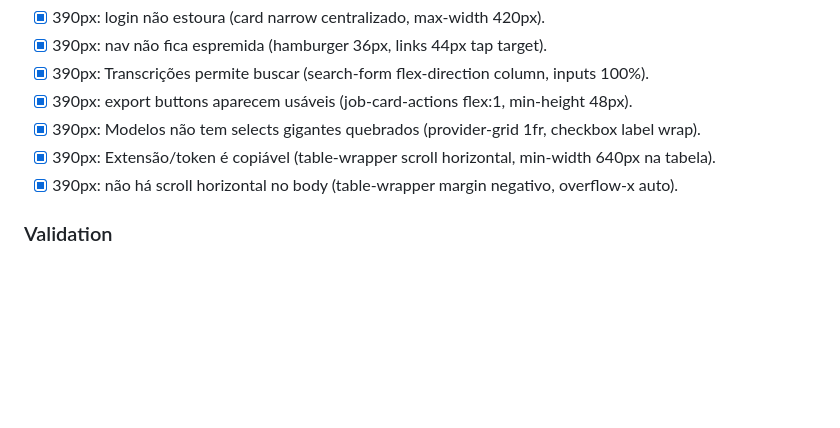
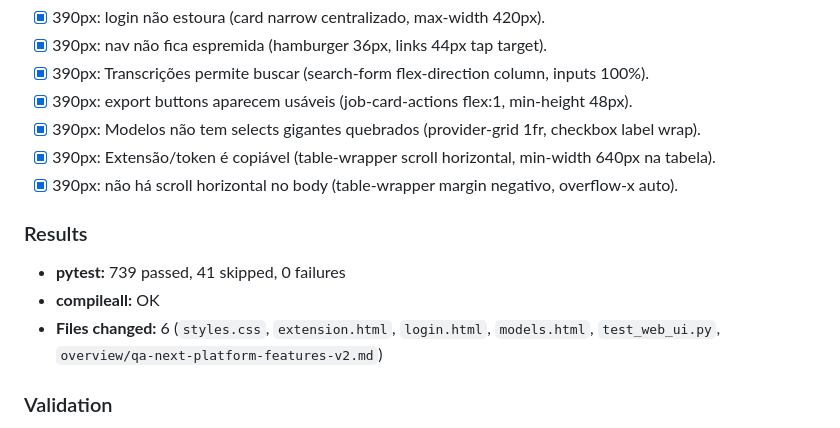
Before and after one commit to gabedsam01/meet-transcription, a Markdown page: overview/qa-next-platform-features-v2.md, the part around the change. Rendered like a GitHub page; blank space fills up the shorter version.

Commit message:
update overview with mobile responsive results

```diff
--- a/overview/qa-next-platform-features-v2.md
+++ b/overview/qa-next-platform-features-v2.md
@@ -569,6 +569,12 @@ Follow-up commit range on top of the four merges above that turns the
 - [x] 390px: Extensão/token é copiável (table-wrapper scroll horizontal, min-width 640px na tabela).
 - [x] 390px: não há scroll horizontal no body (table-wrapper margin negativo, overflow-x auto).
 
+### Results
+
+- **pytest:** 739 passed, 41 skipped, 0 failures
+- **compileall:** OK
+- **Files changed:** 6 (`styles.css`, `extension.html`, `login.html`, `models.html`, `test_web_ui.py`, `overview/qa-next-platform-features-v2.md`)
+
 ### Validation
 
 - pytest: updated tests for new nav structure and onboarding behavior.
```
